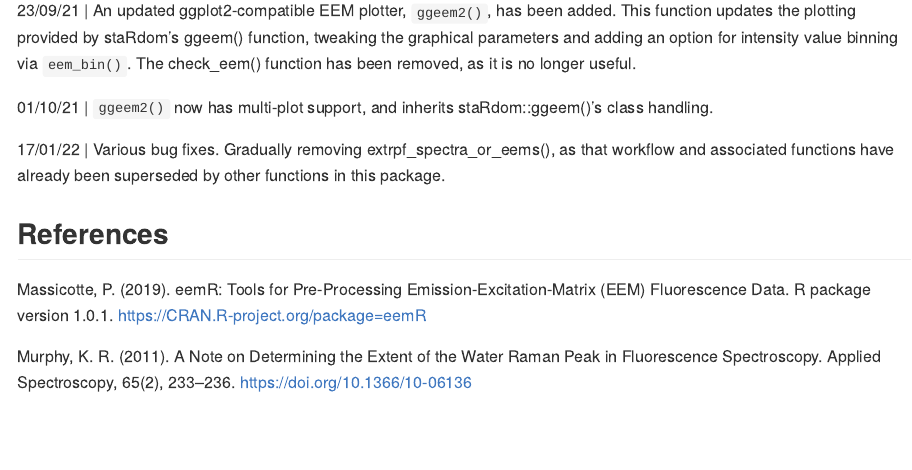
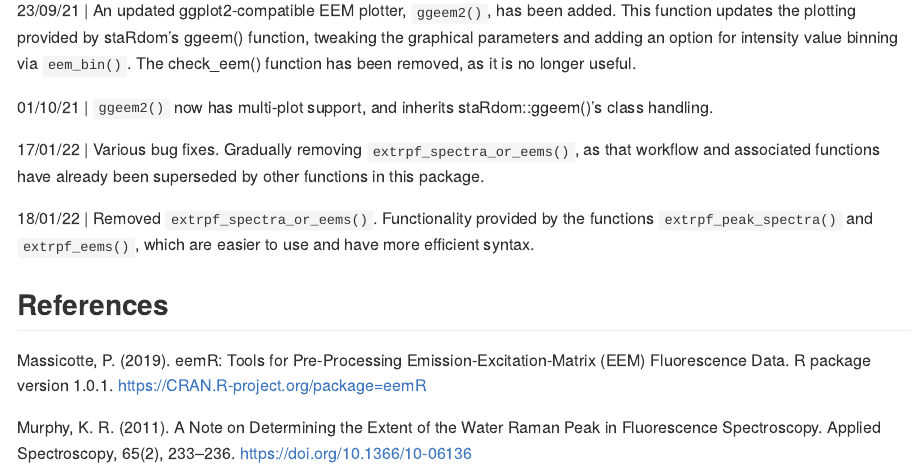
Before and after one commit to MRPHarris/eemUtils, an R Markdown document (README.Rmd): the page in a window 1100 px wide, from 2720 px down. The pictures show the output file README.md that the author committed with the source, drawn offline in the style of GitHub; long lines of code are wrapped.

Commit message:
readme update

```diff
--- a/README.Rmd
+++ b/README.Rmd
@@ -110,7 +110,9 @@ devtools::install_github("MRPHarris/eemUtils")
 
 01/10/21 | `ggeem2()` now has multi-plot support, and inherits staRdom::ggeem()'s class handling.
 
-17/01/22 | Various bug fixes. Gradually removing extrpf_spectra_or_eems(), as that workflow and associated functions have already been superseded by other functions in this package.
+17/01/22 | Various bug fixes. Gradually removing `extrpf_spectra_or_eems()`, as that workflow and associated functions have already been superseded by other functions in this package.
+
+18/01/22 | Removed `extrpf_spectra_or_eems()`. Functionality provided by the functions `extrpf_peak_spectra()` and `extrpf_eems()`, which are easier to use and have more efficient syntax.
 
 ## References
 
```
Also changed, not shown: README.md.
